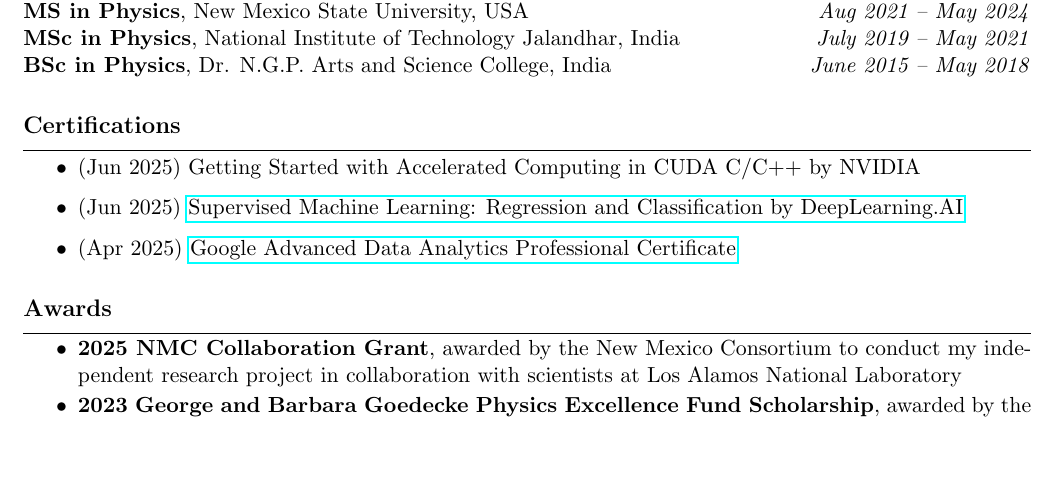
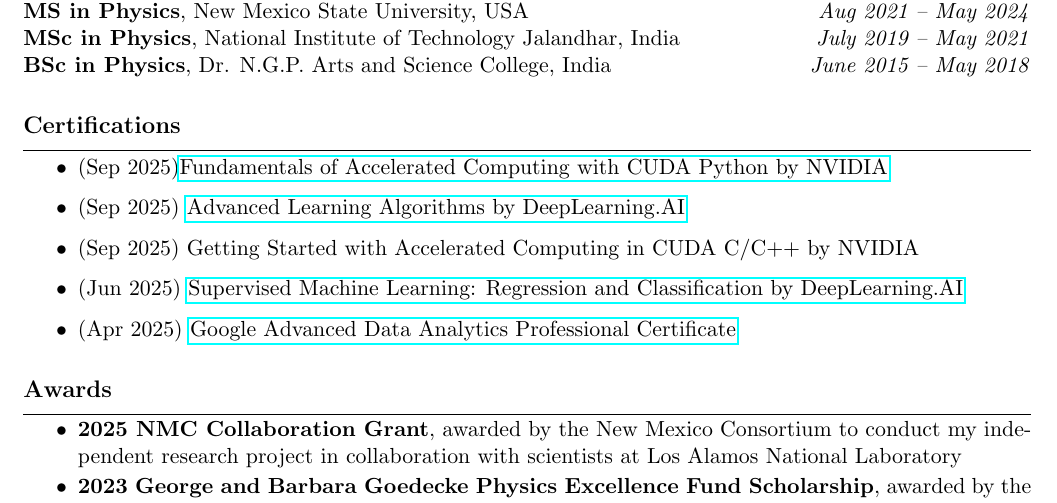
Before and after one commit to Hariprashad-Ravikumar/CV-GitHub-Actions-LaTeX-ci-cd, a LaTeX document (main.tex): part of page 2 of 2, cut so that both start at the same text, the shorter picture padded with empty space. Compiled offline with pdfLaTeX.

Commit message:
Updates from Overleaf

```diff
--- a/main.tex
+++ b/main.tex
@@ -132,7 +132,9 @@ PhD Project: Lattice QCD and Machine Learning Approaches to TMD Physics
 \hrule
 \vspace{-0.3em}
 \begin{itemize}
-    \item (Jun 2025) Getting Started with Accelerated Computing in CUDA C/C++ by NVIDIA
+    \item (Sep 2025)\href{https://learn.nvidia.com/certificates?id=mMWLgny_SEC5DgHXY9XYEw}{Fundamentals of Accelerated Computing with CUDA Python by NVIDIA}
+    \item (Sep 2025) \href{https://www.coursera.org/account/accomplishments/verify/XG3YT41S0PF5}{Advanced Learning Algorithms by DeepLearning.AI}
+    \item (Sep 2025) Getting Started with Accelerated Computing in CUDA C/C++ by NVIDIA
     \item (Jun 2025) \href{https://coursera.org/share/b9cffe9c5ba5832ffb99bf7abdd8c384}{Supervised Machine Learning: Regression and Classification by DeepLearning.AI}
     \item (Apr 2025) \href{https://www.coursera.org/account/accomplishments/professional-cert/certificate/U0HU8UKT89L4}{Google Advanced Data Analytics Professional Certificate}
 \end{itemize}
```
